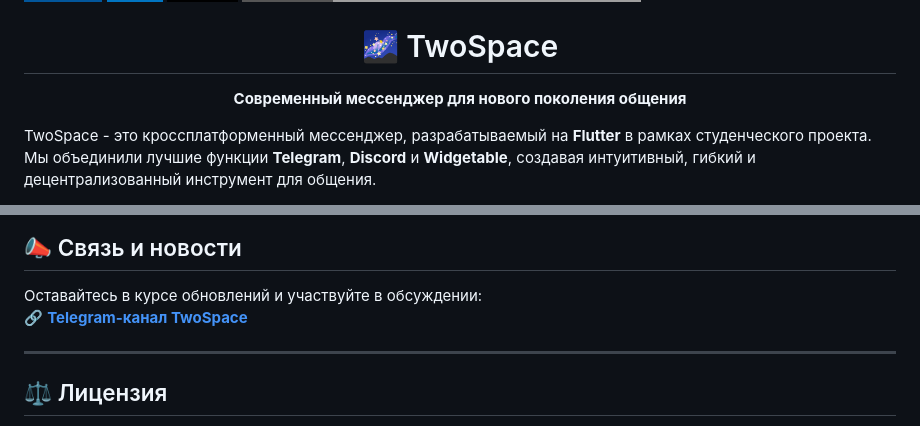
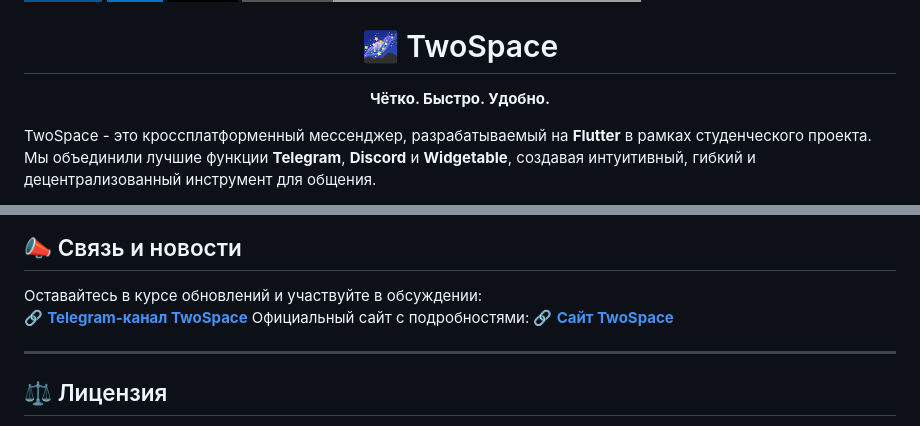
Before and after one commit to Wakcedon/two_space_app, a Markdown page: README.md, 2 parts joined by grey strips. Drawn GitHub-style; badges without logos.

```diff
--- a/README.md
+++ b/README.md
@@ -7,7 +7,7 @@
 
 # 🌌 TwoSpace
 
-**Современный мессенджер для нового поколения общения**
+**Чётко. Быстро. Удобно.**
 
 </div>
 
@@ -35,6 +35,8 @@ TwoSpace - это кроссплатформенный мессенджер, р
 
 Оставайтесь в курсе обновлений и участвуйте в обсуждении:
 🔗 [**Telegram-канал TwoSpace**](https://t.me/twospace_messenger)
+Официальный сайт с подробностями:
+🔗 [**Сайт TwoSpace**](https://twospace.ru)
 
 ---
 
```
